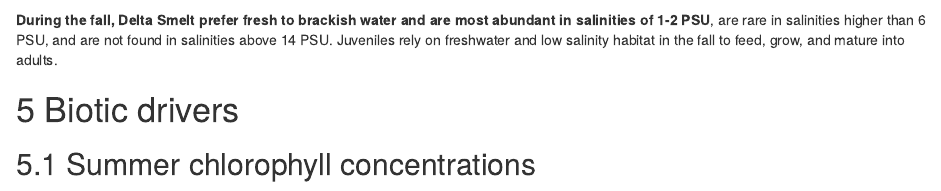
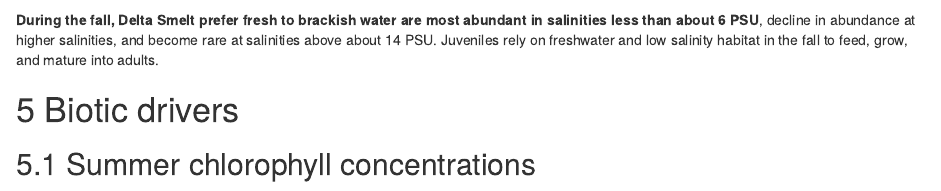
Before and after one commit to sbashevkin/deltareportr, an R Markdown document (vignettes/Delta_Smelt_conditions_report.Rmd): the page in a window 1100 px wide, from 4190 px down. Rendered offline with R 4.5, knitr and Pandoc, with nearby package versions; drawn as R Markdown's standard HTML page in place of the format the file asks for; some code elsewhere in the file could not run offline.

Commit message:
Updated salinity text

````diff
--- a/vignettes/Delta_Smelt_conditions_report.Rmd
+++ b/vignettes/Delta_Smelt_conditions_report.Rmd
@@ -166,7 +166,7 @@ Secchi depth is a measure of turbidity. **Lower Secchi depth indicates higher tu
 WQ$Salinity$Plot
 ```
 
-**During the fall, Delta Smelt prefer fresh to brackish water and are most abundant in salinities of 1-2 PSU**, are rare in salinities higher than 6 PSU, and are not found in salinities above 14 PSU. Juveniles rely on freshwater and low salinity habitat in the fall to feed, grow, and mature into adults.
+**During the fall, Delta Smelt prefer fresh to brackish water are most abundant in salinities less than about 6 PSU**, decline in abundance at higher salinities, and become rare at salinities above about 14 PSU. Juveniles rely on freshwater and low salinity habitat in the fall to feed, grow, and mature into adults.
 
 # Biotic drivers
 
````
